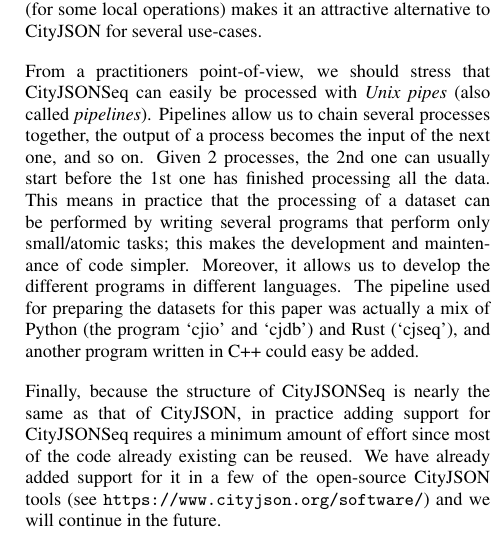
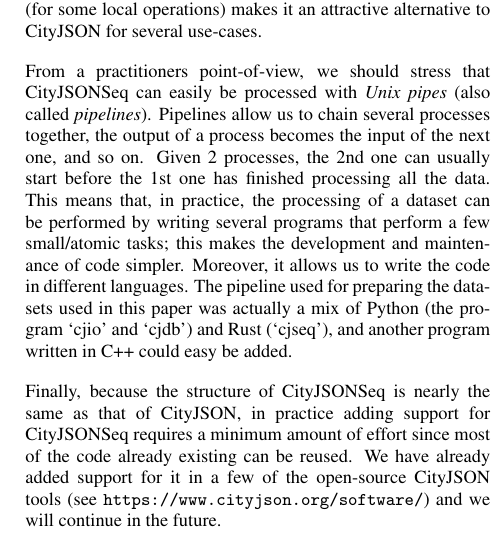
Before and after one commit to cityjson/paper_cjseq, a LaTeX document (paper/main.tex): part of one column of page 6 of 6, cut so that both start at the same text. Compiled offline with pdfLaTeX.

Commit message:
Clean the tex file

```diff
--- a/paper/main.tex
+++ b/paper/main.tex
@@ -499,32 +487,15 @@ While CityJSONSeq was developed mostly for streaming large 3D city datasets, the
 From a practitioners point-of-view, we should stress that CityJSONSeq can easily be processed with \emph{Unix pipes} (also called \emph{pipelines}).
 Pipelines allow us to chain several processes together, the output of a process becomes the input of the next one, and so on.
 Given 2 processes, the 2nd one can usually start before the 1st one has finished processing all the data.
-This means in practice that the processing of a dataset can be performed by writing several programs that perform only small/atomic tasks; this makes the development and maintenance of code simpler.
-Moreover, it allows us to develop the different programs in different languages.
-The pipeline used for preparing the datasets for this paper was actually a mix of Python (the program `cjio' and `cjdb') and Rust (`cjseq'), and another program written in C++ could easy be added.
+This means that, in practice, the processing of a dataset can be performed by writing several programs that perform a few small/atomic tasks; this makes the development and maintenance of code simpler.
+Moreover, it allows us to write the code in different languages.
+The pipeline used for preparing the datasets used in this paper was actually a mix of Python (the program `cjio' and `cjdb') and Rust (`cjseq'), and another program written in C++ could easy be added.
 
 %
 
 Finally, because the structure of CityJSONSeq is nearly the same as that of CityJSON, in practice adding support for CityJSONSeq requires a minimum amount of effort since most of the code already existing can be reused.
 We have already added support for it in a few of the open-source CityJSON tools (see \url{https://www.cityjson.org/software/}) and we will continue in the future.
 
-% We developed CityJSONSeq mainly because we wanted to be able to stream large CityJSON files from a server.
-
-% \begin{itemize}
-%   % \item We have kept most of the structure of CityJSON so that parsers do not need to be adapted much.
-%   % \item CityJSONSeq is an attractive alternative to CityJSON, in most uses it is better to use since it is compacter, processing it uses less memory and is faster.
-%   \item it opens up many possibilities for processing large 3dcm by using Unix pipes. A few of the tools developed for CityJSON are already reading/writing to stdin/stdout, so they can be chained together.
-%   \item cjseqview, cjseqval are two of them, but developing others to eg filter, calculate volumes or repair geometries would be trivial
-%   \item the nice part is that the tools do not need to be written in the same language, one pipeline can have tools built in Python and Rust and C++ and it all works nicely.
-%   \item extensions: these should be placed in the metadata or collection
-% \end{itemize}
-
-% Disadvantages:
-% \begin{itemize}
-%   \item  Software implementing CityJSON need to account for both regular CityJSON and CityJSONSeq.
-%   \item  In case of many, small, interconnecting CityObjects, a global vertex list would provide better compression than the separate vertex lists of the CityJSONFeatures.
-%   \item  Appearances (esp. Material) are relatively heavy objects with many properties. If an appearance is shared across most CityObjects, duplicating it in each Feature could negate the effect of small vertex indices and actually increase the filesize compared to a regular CityJSON file. This is just theorizing, haven't tested.
-% \end{itemize}
 
 \newpage
 {
```
Also changed, not shown: paper/main.tex (14 more changed lines).
